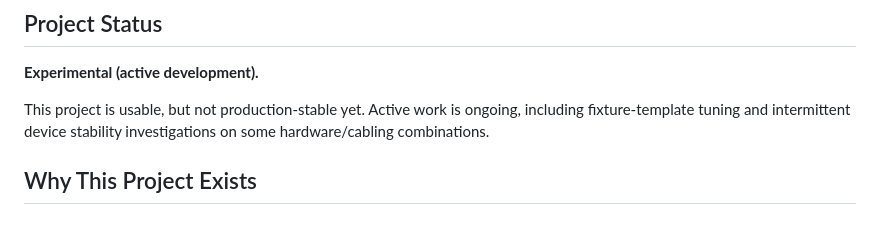
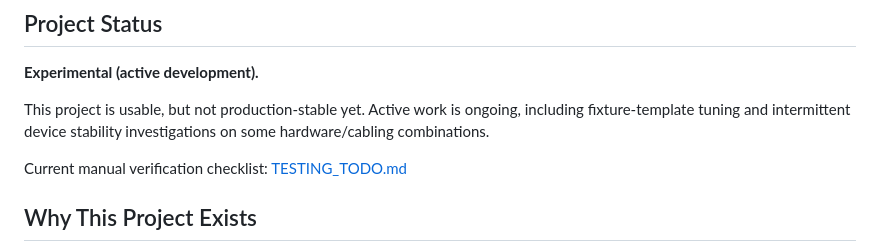
Before and after one commit to kfirufk/TuxDMX, a Markdown page: README.md, the part around the change. GitHub-like rendering; blank space fills up the shorter version.

Commit message:
Add visible manual testing checklist

```diff
--- a/README.md
+++ b/README.md
@@ -9,6 +9,8 @@ The app follows a server/client model: the DMX engine runs on one host machine,
 **Experimental (active development).**
 
 This project is usable, but not production-stable yet. Active work is ongoing, including fixture-template tuning and intermittent device stability investigations on some hardware/cabling combinations.
+
+Current manual verification checklist: [TESTING_TODO.md](./TESTING_TODO.md)
 
 ## Why This Project Exists
 
```
Also changed, not shown: TESTING_TODO.md (added, +123 -0 lines).
